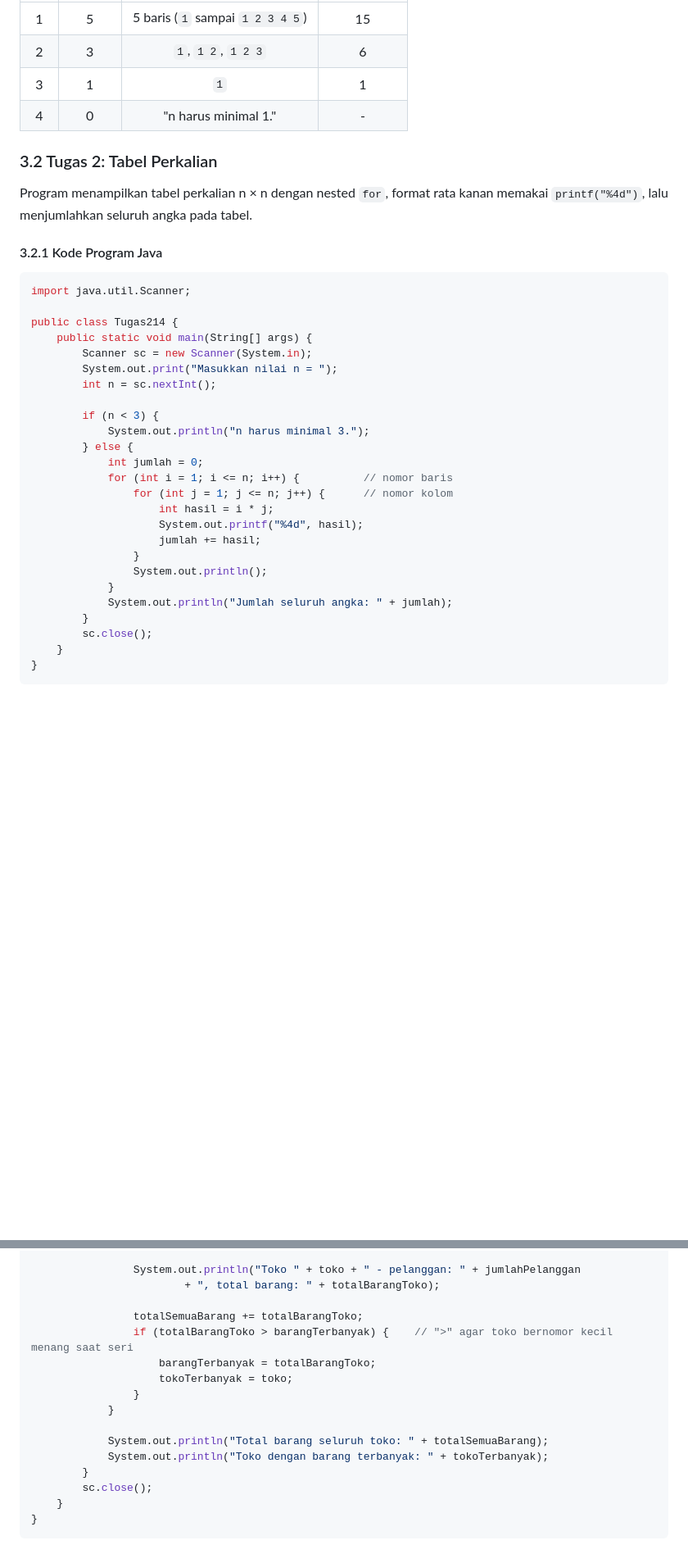
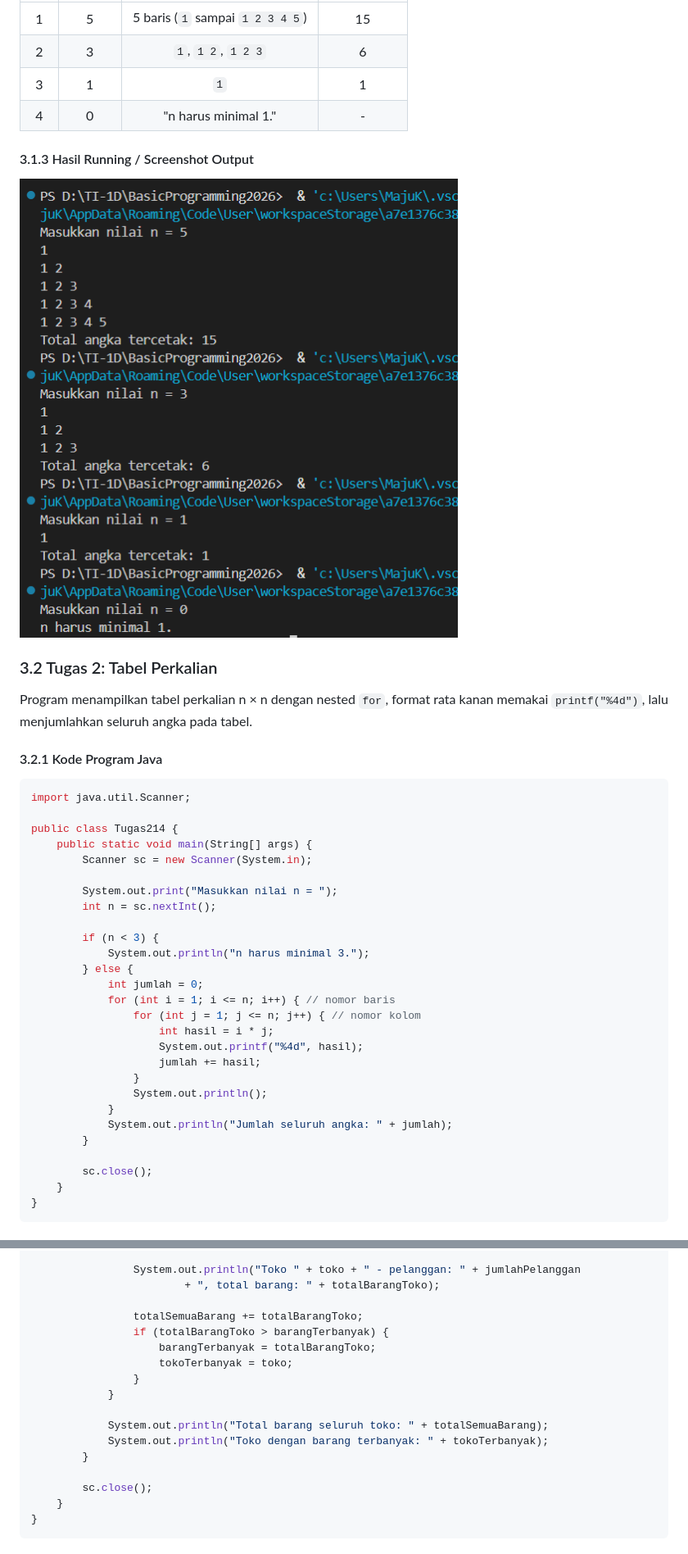
Before and after one commit to Fabianugerah/Basic_Programming_Java_2026, a Markdown page: week 10/Jobsheet 8.md, 2 parts joined by grey strips. Shown at 82% size. Rendered like a GitHub page; pictures changed too: week 10/assets/output_tugas1.png (added); blank space fills up the shorter version.

Commit message:
Update Markdown Jobsheet 8 - Perulangan 2

```diff
--- a/week 10/Jobsheet 8.md
+++ b/week 10/Jobsheet 8.md
@@ -456,6 +463,10 @@ public class Tugas114 {
 | 3 | 1 | `1` | 1 |
 | 4 | 0 | "n harus minimal 1." | - |
 
+#### 3.1.3 Hasil Running / Screenshot Output
+
+![Output Tugas 1](assets/output_tugas1.png)
+
 ### 3.2 Tugas 2: Tabel Perkalian
 
 Program menampilkan tabel perkalian n × n dengan nested `for`, format rata kanan memakai `printf("%4d")`, lalu menjumlahkan seluruh angka pada tabel.
@@ -468,6 +479,7 @@ import java.util.Scanner;
 public class Tugas214 {
     public static void main(String[] args) {
         Scanner sc = new Scanner(System.in);
+
         System.out.print("Masukkan nilai n = ");
         int n = sc.nextInt();
 
@@ -475,8 +487,8 @@ public class Tugas214 {
             System.out.println("n harus minimal 3.");
         } else {
             int jumlah = 0;
-            for (int i = 1; i <= n; i++) {          // nomor baris
-                for (int j = 1; j <= n; j++) {      // nomor kolom
+            for (int i = 1; i <= n; i++) { // nomor baris
+                for (int j = 1; j <= n; j++) { // nomor kolom
                     int hasil = i * j;
                     System.out.printf("%4d", hasil);
                     jumlah += hasil;
@@ -485,6 +497,7 @@ public class Tugas214 {
             }
             System.out.println("Jumlah seluruh angka: " + jumlah);
         }
+
         sc.close();
     }
 }
@@ -548,7 +566,7 @@ public class Tugas314 {
                         + ", total barang: " + totalBarangToko);
 
                 totalSemuaBarang += totalBarangToko;
-                if (totalBarangToko > barangTerbanyak) {    // ">" agar toko bernomor kecil menang saat seri
+                if (totalBarangToko > barangTerbanyak) {
                     barangTerbanyak = totalBarangToko;
                     tokoTerbanyak = toko;
                 }
@@ -557,6 +575,7 @@ public class Tugas314 {
             System.out.println("Total barang seluruh toko: " + totalSemuaBarang);
             System.out.println("Toko dengan barang terbanyak: " + tokoTerbanyak);
         }
+
         sc.close();
     }
 }
```
Also changed, not shown: other parts of week 10/Jobsheet 8.md (+22 -6 lines), week 10/assets/output_tugas2.png (added), week 10/assets/output_tugas3.png (added), 5 other files.
